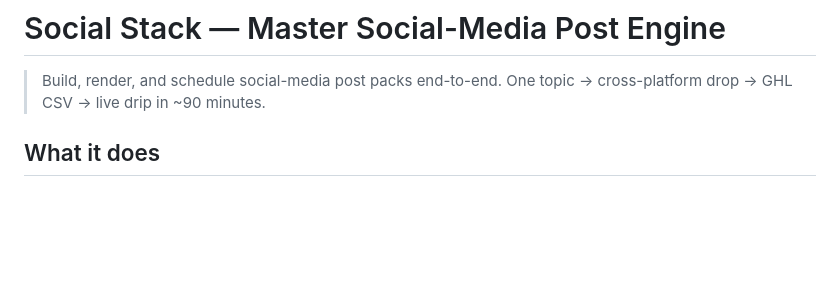
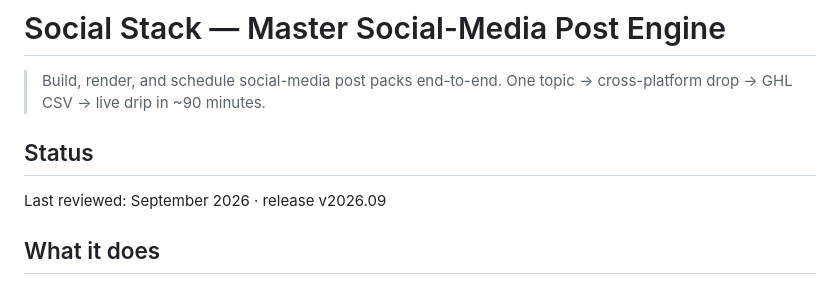
Before and after one commit to waseemnasir2k26/skynet-social-stack, a Markdown page: README.md, the part around the change. Drawn GitHub-style; blank space fills up the shorter version.

```diff
--- a/README.md
+++ b/README.md
@@ -2,6 +2,10 @@
 
 > Build, render, and schedule social-media post packs end-to-end.
 > One topic → cross-platform drop → GHL CSV → live drip in ~90 minutes.
+
+## Status
+
+Last reviewed: September 2026 · release v2026.09
 
 ## What it does
 
```
Also changed, not shown: .github/RELEASE-NOTES-2026-09.md (added, +8 -0 lines), CHANGELOG.md (+9 -0 lines).
